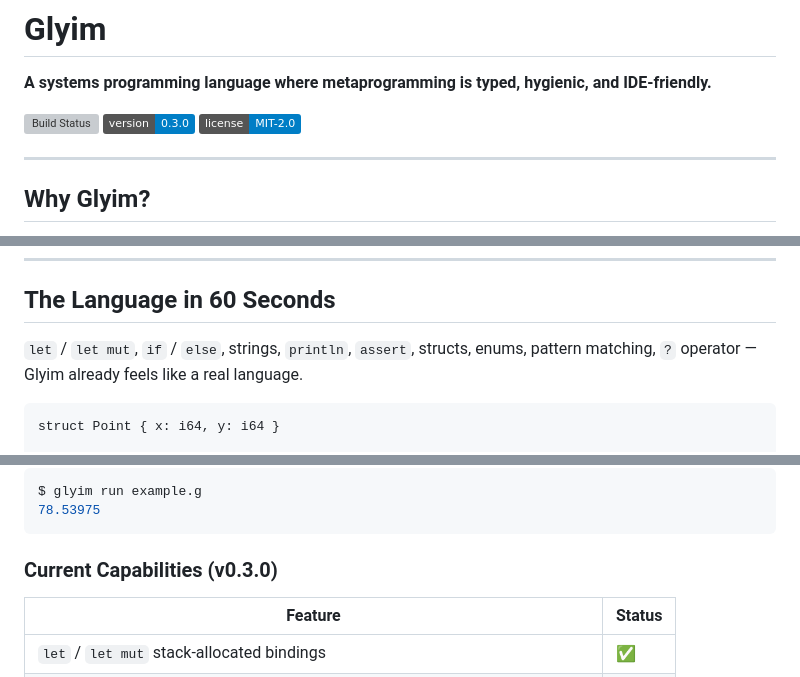
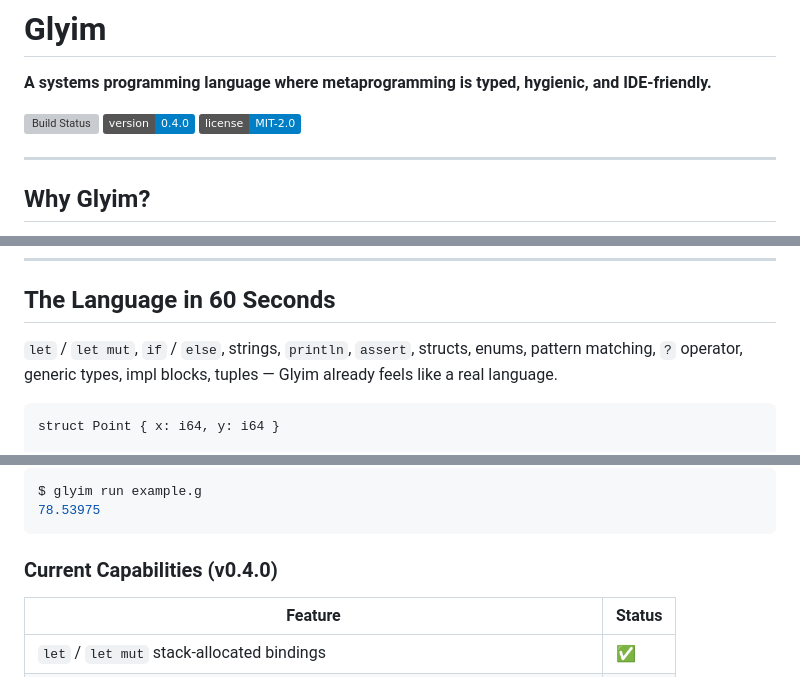
Before and after one commit to elcoosp/glyim, a Markdown page: README.md, 3 parts joined by grey strips. Rendered like a GitHub page; badges without logos; grey boxes are pictures that could not be loaded.

````diff
--- a/README.md
+++ b/README.md
@@ -3,7 +3,7 @@
 **A systems programming language where metaprogramming is typed, hygienic, and IDE‑friendly.**
 
 [![Build Status](https://img.shields.io/github/actions/workflow/status/your-org/glyim/ci.yml?branch=main)](https://github.com/your-org/glyim/actions)
-[![Version](https://img.shields.io/badge/version-0.3.0-blue)](https://github.com/your-org/glyim/releases)
+[![Version](https://img.shields.io/badge/version-0.4.0-blue)](https://github.com/your-org/glyim/releases)
 [![License](https://img.shields.io/badge/license-MIT--2.0-blue)](LICENSE)
 
 ---
@@ -36,7 +36,7 @@ struct User {
 
 ## The Language in 60 Seconds
 
-`let` / `let mut`, `if` / `else`, strings, `println`, `assert`, structs, enums, pattern matching, `?` operator — Glyim already feels like a real language.
+`let` / `let mut`, `if` / `else`, strings, `println`, `assert`, structs, enums, pattern matching, `?` operator, generic types, impl blocks, tuples — Glyim already feels like a real language.
 
 ```glyim
 struct Point { x: i64, y: i64 }
@@ -63,7 +63,7 @@ $ glyim run example.g
 78.53975
 ```
 
-### Current Capabilities (v0.3.0)
+### Current Capabilities (v0.4.0)
 
 | Feature | Status |
 |---------|--------|
````
Also changed, not shown: other parts of README.md (+20 -10 lines).
